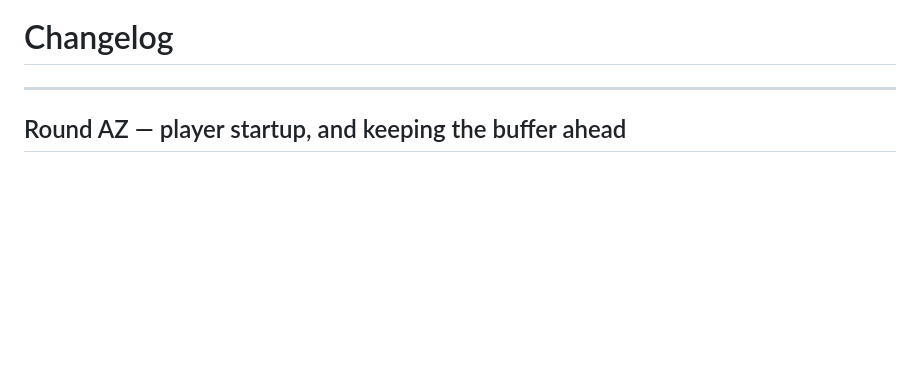
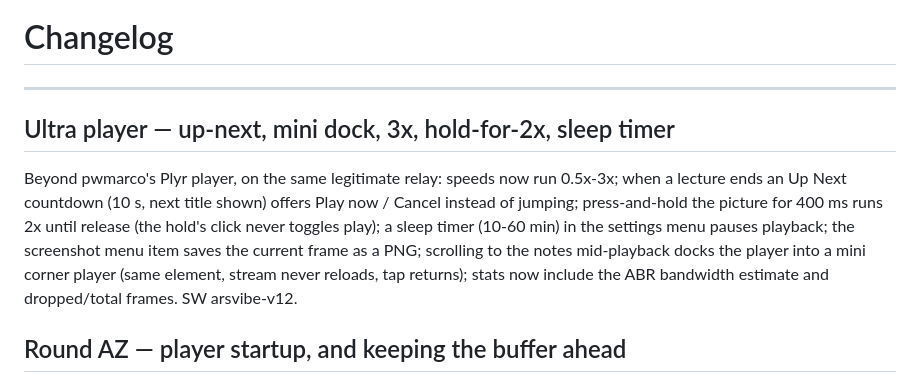
Before and after one commit to arslanansari1629-blip/ARS, a Markdown page: CHANGELOG.md, the part around the change. Drawn GitHub-style; blank space fills up the shorter version.

Commit message:
CHANGELOG: ultra player round
Co-authored-by: arena-agent <297053741+arena-agent@users.noreply.github.com>

```diff
--- a/CHANGELOG.md
+++ b/CHANGELOG.md
@@ -1,6 +1,18 @@
 # Changelog
 
 ---
+
+## Ultra player — up-next, mini dock, 3x, hold-for-2x, sleep timer
+
+Beyond pwmarco's Plyr player, on the same legitimate relay: speeds now run
+0.5x-3x; when a lecture ends an Up Next countdown (10 s, next title shown)
+offers Play now / Cancel instead of jumping; press-and-hold the picture for
+400 ms runs 2x until release (the hold's click never toggles play); a sleep
+timer (10-60 min) in the settings menu pauses playback; the screenshot menu
+item saves the current frame as a PNG; scrolling to the notes mid-playback
+docks the player into a mini corner player (same element, stream never
+reloads, tap returns); stats now include the ABR bandwidth estimate and
+dropped/total frames. SW arsvibe-v12.
 
 ## Round AZ — player startup, and keeping the buffer ahead
 
```
